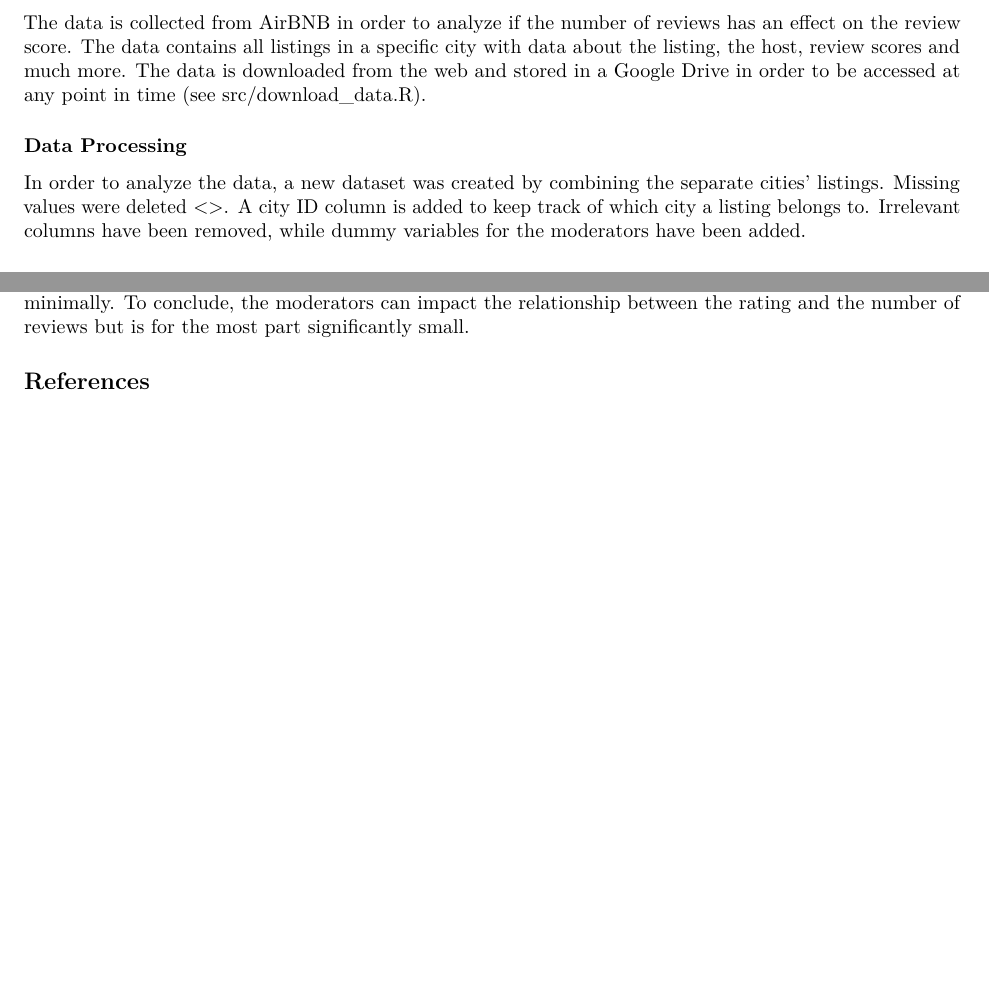
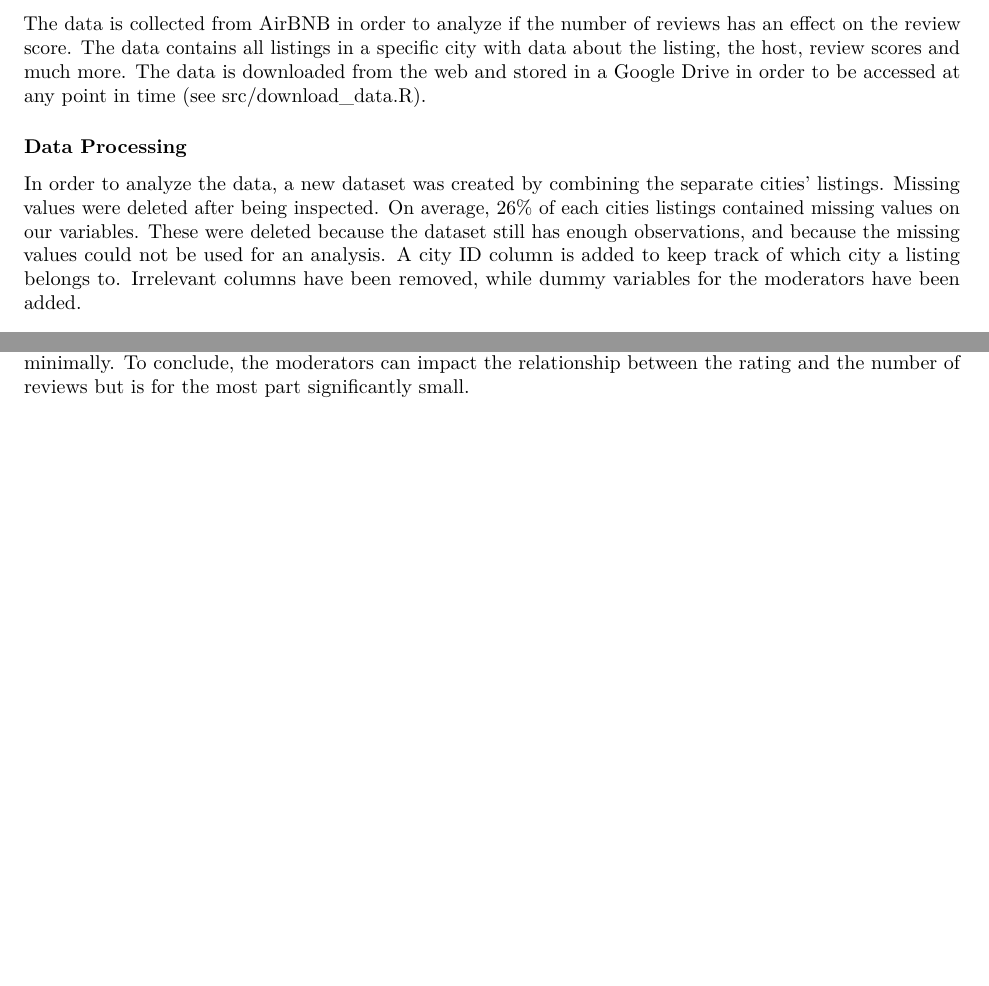
Before and after one commit to DoriaWW/Airbnb-Review_Score-Spain, an R Markdown document (paper.Rmd): two parts of pages 1 and 3 of 3, joined at a grey line, cut so that both start at the same text, the shorter picture padded with empty space. Rendered offline with R 4.5, knitr and Pandoc, then LaTeX, with nearby package versions; both versions are drawn in the output format of the newer one; some code elsewhere in the file could not run offline.

Commit message:
added missing values in paper, posted paper.pdf

```diff
--- a/paper.Rmd
+++ b/paper.Rmd
@@ -1,7 +1,7 @@
 ---
 output:
+  pdf_document: default
   html_document: default
-  pdf_document: default
 ---
 # To review or not to review? That's the question
 
@@ -43,7 +43,7 @@ A Small city has less than 500,000 residents --> Menorca and Girona
 The data is collected from AirBNB in order to analyze if the number of reviews has an effect on the review score. The data contains all listings in a specific city with data about the listing, the host, review scores and much more. The data is downloaded from the web and stored in a Google Drive in order to be accessed at any point in time (see src/download_data.R).
 
 ### Data Processing
-In order to analyze the data, a new dataset was created by combining the separate cities' listings. Missing values were deleted <<Put something about the missing values here and that it happened in relative fashion >>. A city ID column is added to keep track of which city a listing belongs to. Irrelevant columns have been removed, while dummy variables for the moderators have been added.
+In order to analyze the data, a new dataset was created by combining the separate cities' listings. Missing values were deleted after being inspected. On average, 26% of each cities listings contained missing values on our variables. These were deleted because the dataset still has enough observations, and because the missing values could not be used for an analysis. A city ID column is added to keep track of which city a listing belongs to. Irrelevant columns have been removed, while dummy variables for the moderators have been added.
 
 
 
@@ -104,7 +104,3 @@ Moderator 3: Finally, the last moderator includes the city size. As for moderato
 
 ## Conclusion
 In conclusion, the moderators all have different impacts on the research question. Having the status superhost gives a higher predicted rating and it is shown that listings that have this status have more reviews. Although the room type does matter for the number of reviews a listing gets (a listing with a "shared room" of "hotel room" has almost half of the reviews an "entire home" or "private room" has), the effect is insignificant and does not influence the relationship between the rating and the number of reviews. Finally, the number of reviews is different per city size. Mostly, the smaller cities get less reviews. However, in the model it is shown that small and medium sized cities are rated significantly higher than larger cities. Despite the significant difference, the effect is small and influences the relationship between the rating and the number of reviews minimally. To conclude, the moderators can impact the relationship between the rating and the number of reviews but is for the most part significantly small.
-
-
-
-## References
```
Also changed, not shown: paper.pdf (added), 1 other file.
